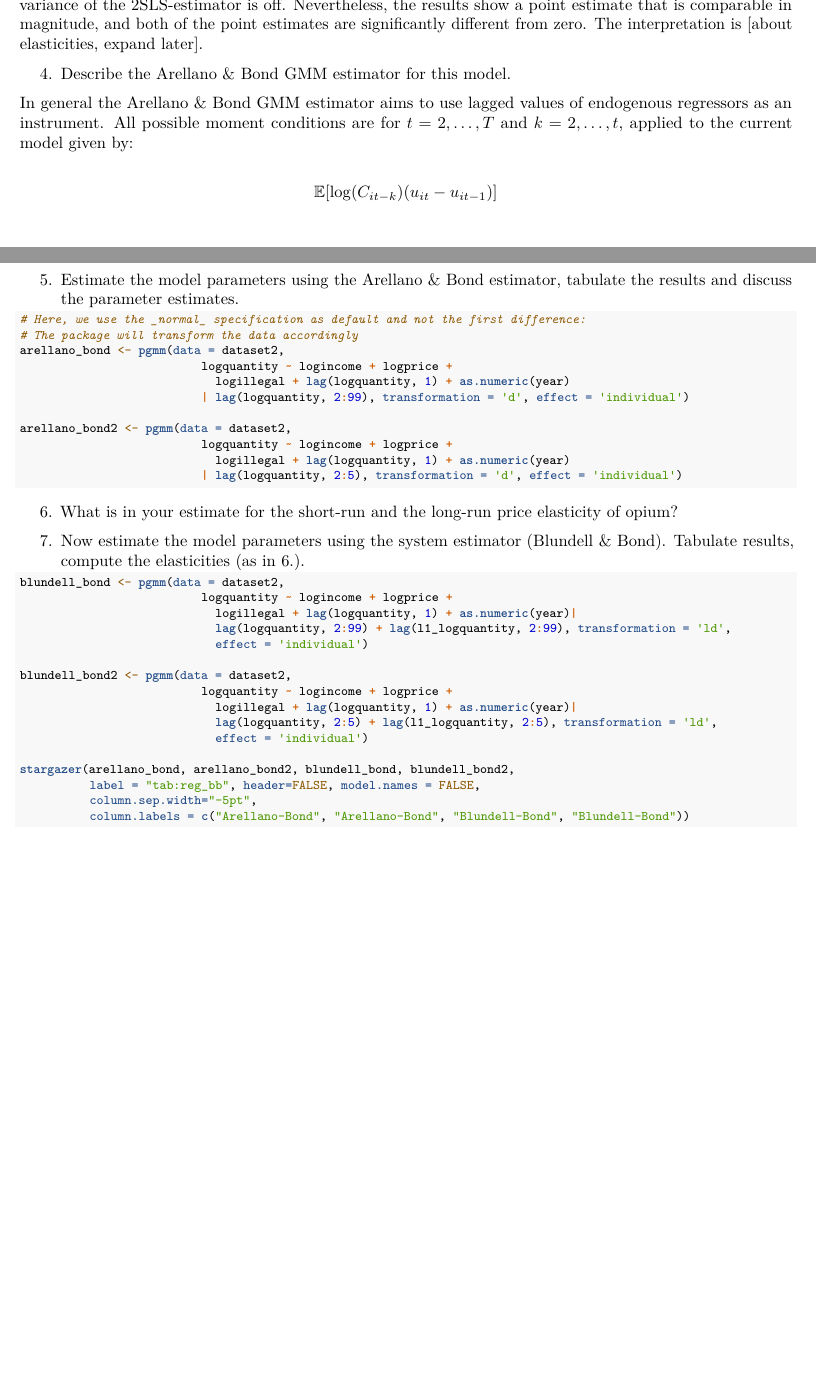
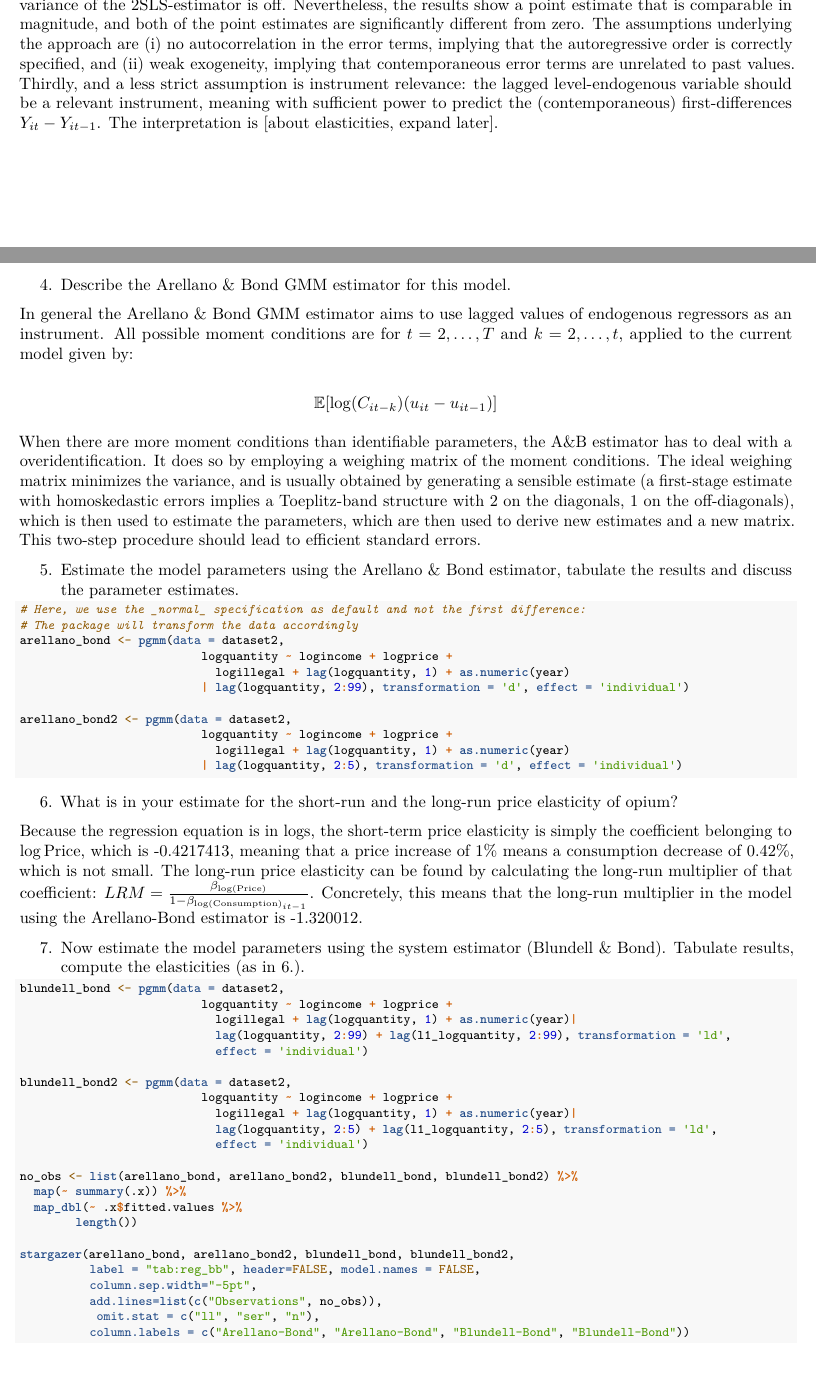
Before and after one commit to basm92/applied_microeconometrics, an R Markdown document (assignment_1/assignment_1.Rmd): two parts of pages 2 and 3 of 3 before the commit and two parts of pages 2 and 3 of 4 after it, joined at a grey line, cut so that both start at the same text, the shorter picture padded with empty space. Rendered offline with R 4.5, knitr and Pandoc, then LaTeX, with nearby package versions; some code elsewhere in the file could not run offline.

Commit message:
add complete questions, only finish q3 small part, and sort out q8 with observations

````diff
--- a/assignment_1/assignment_1.Rmd
+++ b/assignment_1/assignment_1.Rmd
@@ -109,11 +109,12 @@ stargazer(first_stage_reg, anderson_hsiao, manual_2sls,
               omit.stat = c("ll", "ser", "rsq"))
 ```
 
-The table is displayed below. The estimates from models (2) and (3) in tabel \ref{tab:reg} are the same. Only the variance of the 2SLS-estimator is off. Nevertheless, the results show a point estimate that is comparable in magnitude, and both of the point estimates are significantly different from zero. The interpretation is [about elasticities, expand later].
+The table is displayed below. The estimates from models (2) and (3) in tabel \ref{tab:reg} are the same. Only the variance of the 2SLS-estimator is off. Nevertheless, the results show a point estimate that is comparable in magnitude, and both of the point estimates are significantly different from zero. The assumptions underlying the approach are (i) no autocorrelation in the error terms, implying that the autoregressive order is correctly specified, and (ii) weak exogeneity, implying that contemporaneous error terms are unrelated to past values. Thirdly, and a less strict assumption is instrument relevance: the lagged level-endogenous variable should be a relevant instrument, meaning with sufficient power to predict the (contemporaneous) first-differences $Y_{it} - Y_{it-1}$. The interpretation is [about elasticities, expand later].
 
 <!---
 Walter: misschien moeten we SEs clusteren per groep?
 -->
+\clearpage
 
 4. Describe the Arellano & Bond GMM estimator for this model.
 
@@ -122,6 +123,8 @@ In general the Arellano & Bond GMM estimator aims to use lagged values of endoge
 \begin{equation*}
 \mathbb{E}[\log(C_{it-k})(u_{it}-u_{it-1})]
 \end{equation*}
+
+When there are more moment conditions than identifiable parameters, the A&B estimator has to deal with a overidentification. It does so by employing a weighing matrix of the moment conditions. The ideal weighing matrix minimizes the variance, and is usually obtained by generating a sensible estimate (a first-stage estimate with homoskedastic errors implies a Toeplitz-band structure with 2 on the diagonals, 1 on the off-diagonals), which is then used to estimate the parameters, which are then used to derive new estimates and a new matrix. This two-step procedure should lead to efficient standard errors.
 
 5. Estimate the model parameters using the Arellano & Bond estimator, tabulate the results and discuss the parameter estimates.
 
@@ -142,9 +145,8 @@ arellano_bond2 <- pgmm(data = dataset2,
 
 6. What is in your estimate for the short-run and the long-run price elasticity of opium?
 
-<!---
-Walter: short run lees uit tabel. Long run: ik denk iets van een ADL achtige berekening? Nog geen tijd gehad om dit op te schrijven :)
--->
+Because the regression equation is in logs, the short-term price elasticity is simply the coefficient belonging to $\log \text{Price}$, which is `r arellano_bond$coefficients[2]`, meaning that a price increase of 1% means a consumption decrease of 0.42%, which is not small. The long-run price elasticity can be found by calculating the long-run multiplier of that coefficient: $LRM = \frac{\beta_{\text{log(Price)}}}{1 - \beta_{\text{log(Consumption)}_{it-1}}}$. Concretely, this means that the long-run multiplier in the model using the Arellano-Bond estimator is `r arellano_bond$coefficients[2]/(1-arellano_bond$coefficients[4])`.
+
 
 7. Now estimate the model parameters using the system estimator (Blundell & Bond). Tabulate results, compute the elasticities (as in 6.).
 
@@ -161,9 +163,16 @@ blundell_bond2 <- pgmm(data = dataset2,
                             lag(logquantity, 2:5) + lag(l1_logquantity, 2:5), transformation = 'ld',
                             effect = 'individual')
 
+no_obs <- list(arellano_bond, arellano_bond2, blundell_bond, blundell_bond2) %>%
+  map(~ summary(.x)) %>%
+  map_dbl(~ .x$fitted.values %>%
+        length())
+
 stargazer(arellano_bond, arellano_bond2, blundell_bond, blundell_bond2,
           label = "tab:reg_bb", header=FALSE, model.names = FALSE,
           column.sep.width="-5pt",
+          add.lines=list(c("Observations", no_obs)),
+           omit.stat = c("ll", "ser", "n"),
           column.labels = c("Arellano-Bond", "Arellano-Bond", "Blundell-Bond", "Blundell-Bond"))
 ```
 
````
Also changed, not shown: assignment_1/assignment_1.pdf, assignment_1/assignment_1.Rmd (6 more changed lines), 1 other file.
